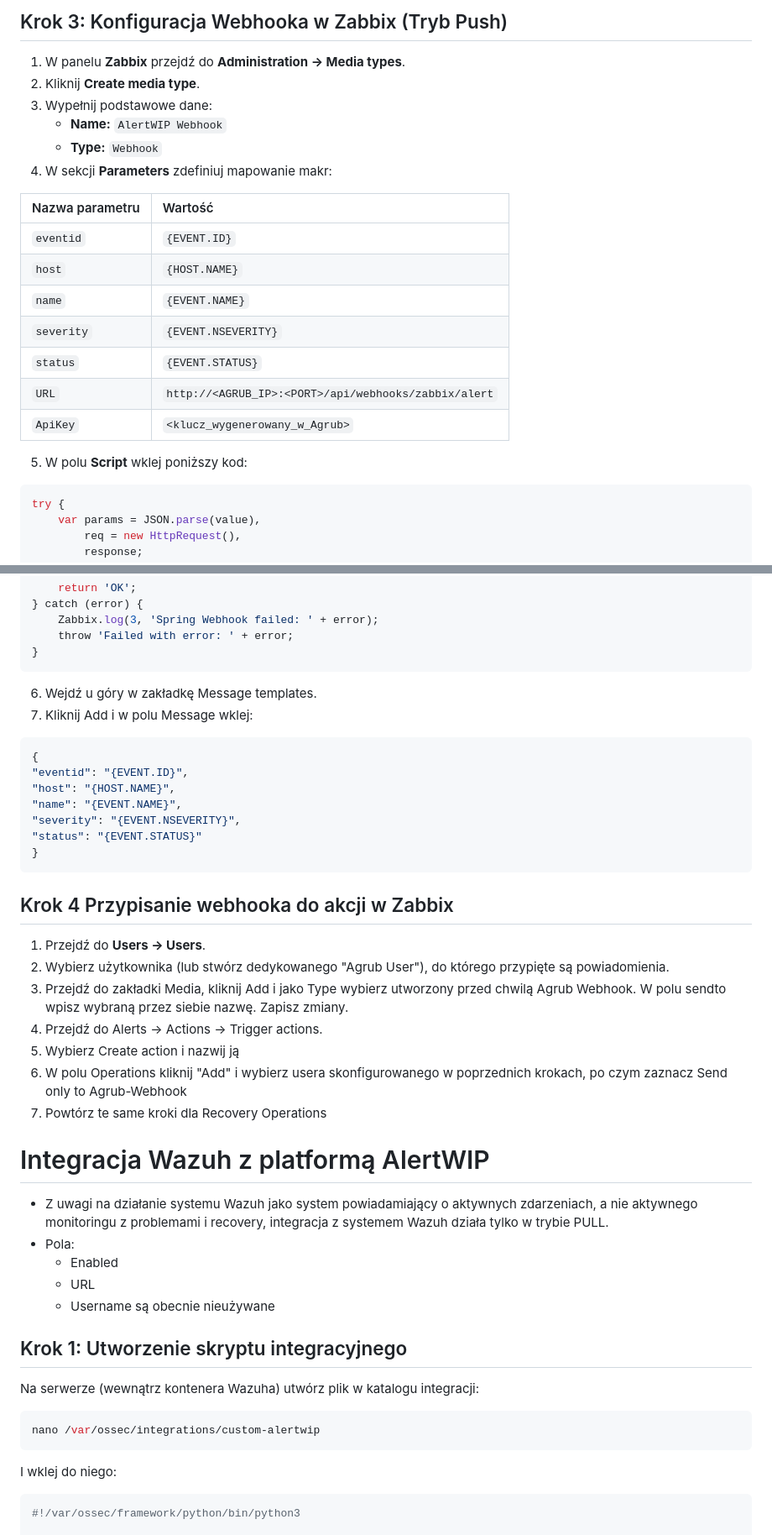
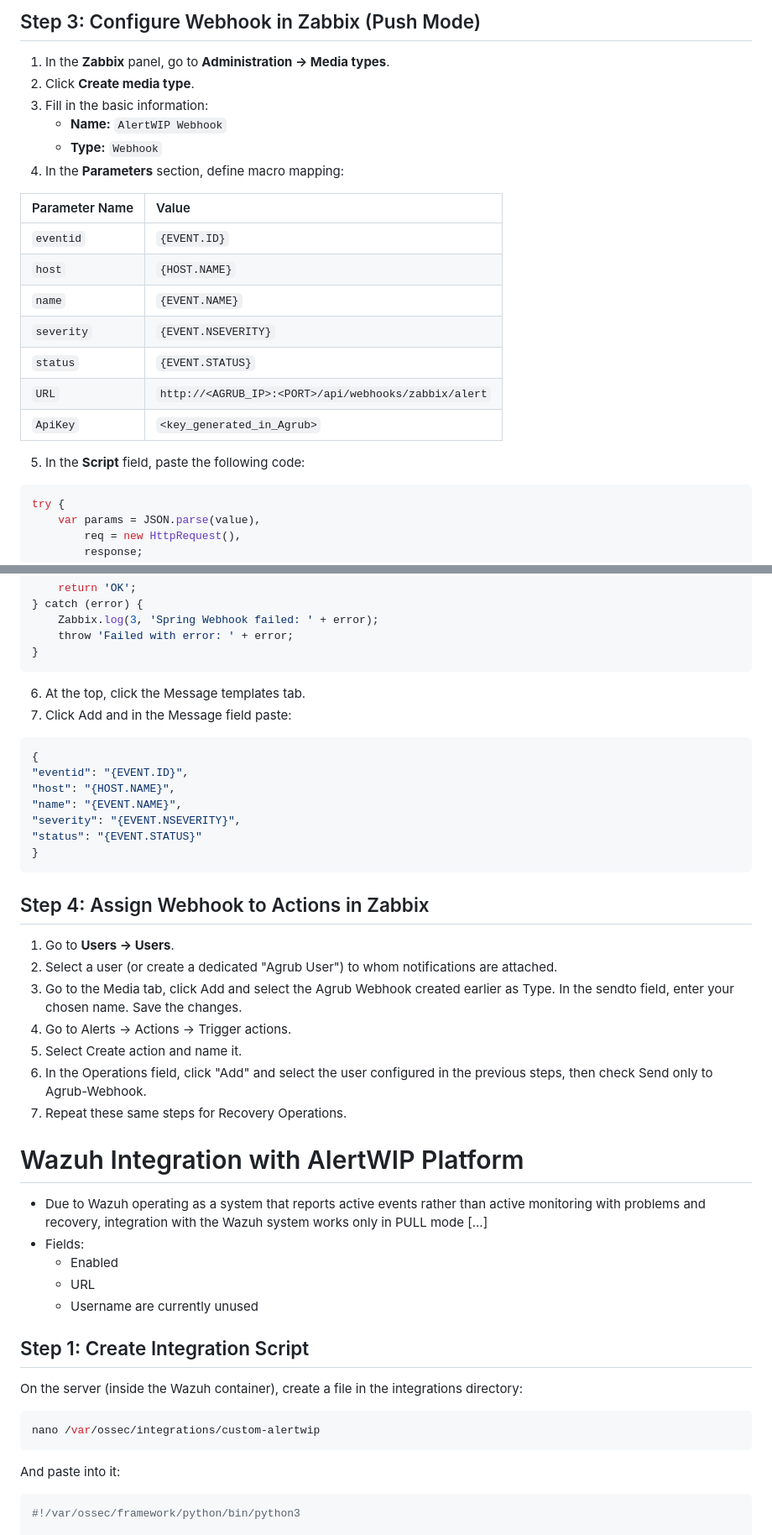
Before and after one commit to PatriStelmach/Agrub, a Markdown page: README.md, 2 parts joined by grey strips. Shown at 84% size. Drawn GitHub-style.

````diff
--- a/README.md
+++ b/README.md
@@ -144,24 +147,24 @@ Dzięki temu AlertWIP będzie w stanie odpytywać Zabbixa o status alertów i za
 
-## Krok 3: Konfiguracja Webhooka w Zabbix (Tryb Push)
+## Step 3: Configure Webhook in Zabbix (Push Mode)
 
-1. W panelu **Zabbix** przejdź do **Administration -> Media types**.
-2. Kliknij **Create media type**.
-3. Wypełnij podstawowe dane:
+1. In the **Zabbix** panel, go to **Administration -> Media types**.
+2. Click **Create media type**.
+3. Fill in the basic information:
    - **Name:** `AlertWIP Webhook`
    - **Type:** `Webhook`
-4. W sekcji **Parameters** zdefiniuj mapowanie makr:
+4. In the **Parameters** section, define macro mapping:
 
-| Nazwa parametru | Wartość                                                |
-| :-------------- | :----------------------------------------------------- |
-| `eventid`       | `{EVENT.ID}`                                           |
-| `host`          | `{HOST.NAME}`                                          |
-| `name`          | `{EVENT.NAME}`                                         |
-| `severity`      | `{EVENT.NSEVERITY}`                                    |
-| `status`        | `{EVENT.STATUS}`                                       |
-| `URL`           | `http://<AGRUB_IP>:<PORT>/api/webhooks/zabbix/alert`   |
-| `ApiKey`        | `<klucz_wygenerowany_w_Agrub>`                         |
+| Parameter Name | Value                                                  |
+| :------------- | :----------------------------------------------------- |
+| `eventid`      | `{EVENT.ID}`                                           |
+| `host`         | `{HOST.NAME}`                                          |
+| `name`         | `{EVENT.NAME}`                                         |
+| `severity`     | `{EVENT.NSEVERITY}`                                    |
+| `status`       | `{EVENT.STATUS}`                                       |
+| `URL`          | `http://<AGRUB_IP>:<PORT>/api/webhooks/zabbix/alert`   |
+| `ApiKey`       | `<key_generated_in_Agrub>`                             |
 
-5. W polu **Script** wklej poniższy kod:
+5. In the **Script** field, paste the following code:
 
 ```javascript
 try {
@@ -185,8 +188,8 @@ try {
 }
 ```
 
-6. Wejdź u góry w zakładkę Message templates.
-7. Kliknij Add i w polu Message wklej:
+6. At the top, click the Message templates tab.
+7. Click Add and in the Message field paste:
 ```json
 {
 "eventid": "{EVENT.ID}",
@@ -197,34 +200,34 @@ try {
 }
 ```
 
-## Krok 4 Przypisanie webhooka do akcji w Zabbix
+## Step 4: Assign Webhook to Actions in Zabbix
 
-1. Przejdź do **Users -> Users**.
-2. Wybierz użytkownika (lub stwórz dedykowanego "Agrub User"), do którego przypięte są powiadomienia.
-3. Przejdź do zakładki Media, kliknij Add i jako Type wybierz utworzony przed chwilą Agrub Webhook. W polu sendto wpisz wybraną przez siebie nazwę. Zapisz zmiany.
-4. Przejdź do Alerts -> Actions -> Trigger actions.
-5. Wybierz Create action i nazwij ją
-6. W polu Operations kliknij "Add" i wybierz usera skonfigurowanego w poprzednich krokach, po czym zaznacz Send only to Agrub-Webhook
-7. Powtórz te same kroki dla Recovery Operations
+1. Go to **Users -> Users**.
+2. Select a user (or create a dedicated "Agrub User") to whom notifications are attached.
+3. Go to the Media tab, click Add and select the Agrub Webhook created earlier as Type. In the sendto field, enter your chosen name. Save the changes.
+4. Go to Alerts -> Actions -> Trigger actions.
+5. Select Create action and name it.
+6. In the Operations field, click "Add" and select the user configured in the previous steps, then check Send only to Agrub-Webhook.
+7. Repeat these same steps for Recovery Operations.
 
+# Wazuh Integration with AlertWIP Platform
 
-
-# Integracja Wazuh z platformą AlertWIP
-
-- Z uwagi na działanie systemu Wazuh jako system powiadamiający o aktywnych zdarzeniach, a nie aktywnego monitoringu z problemami i recovery, integracja z systemem Wazuh działa tylko w trybie PULL.
-- Pola:
+- Due to Wazuh operating as a system that reports active events rather than active monitoring with problems and recovery, integration with the Wazuh system works only in PULL mode [...]
+- Fields:
 	- Enabled
 	- URL
 	- Username
-  są obecnie nieużywane
-## Krok 1: Utworzenie skryptu integracyjnego
-Na serwerze (wewnątrz kontenera Wazuha) utwórz plik w katalogu integracji:
+  are currently unused
+
+## Step 1: Create Integration Script
+
+On the server (inside the Wazuh container), create a file in the integrations directory:
 
 ```Bash
 nano /var/ossec/integrations/custom-alertwip
 ```
 
-I wklej do niego:
+And paste into it:
 
 ```python
 #!/var/ossec/framework/python/bin/python3
````
Also changed, not shown: other parts of README.md (+105 -98 lines).
